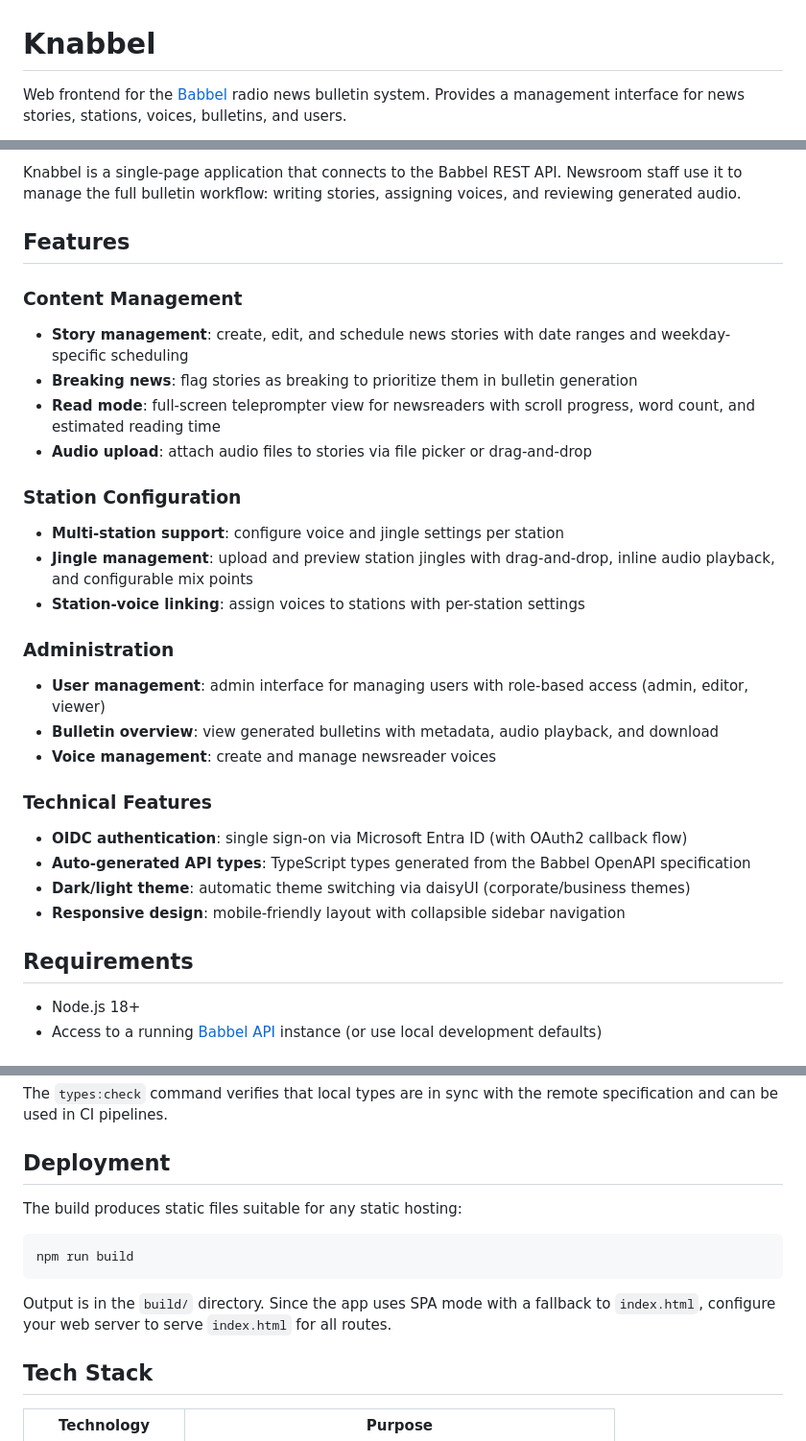
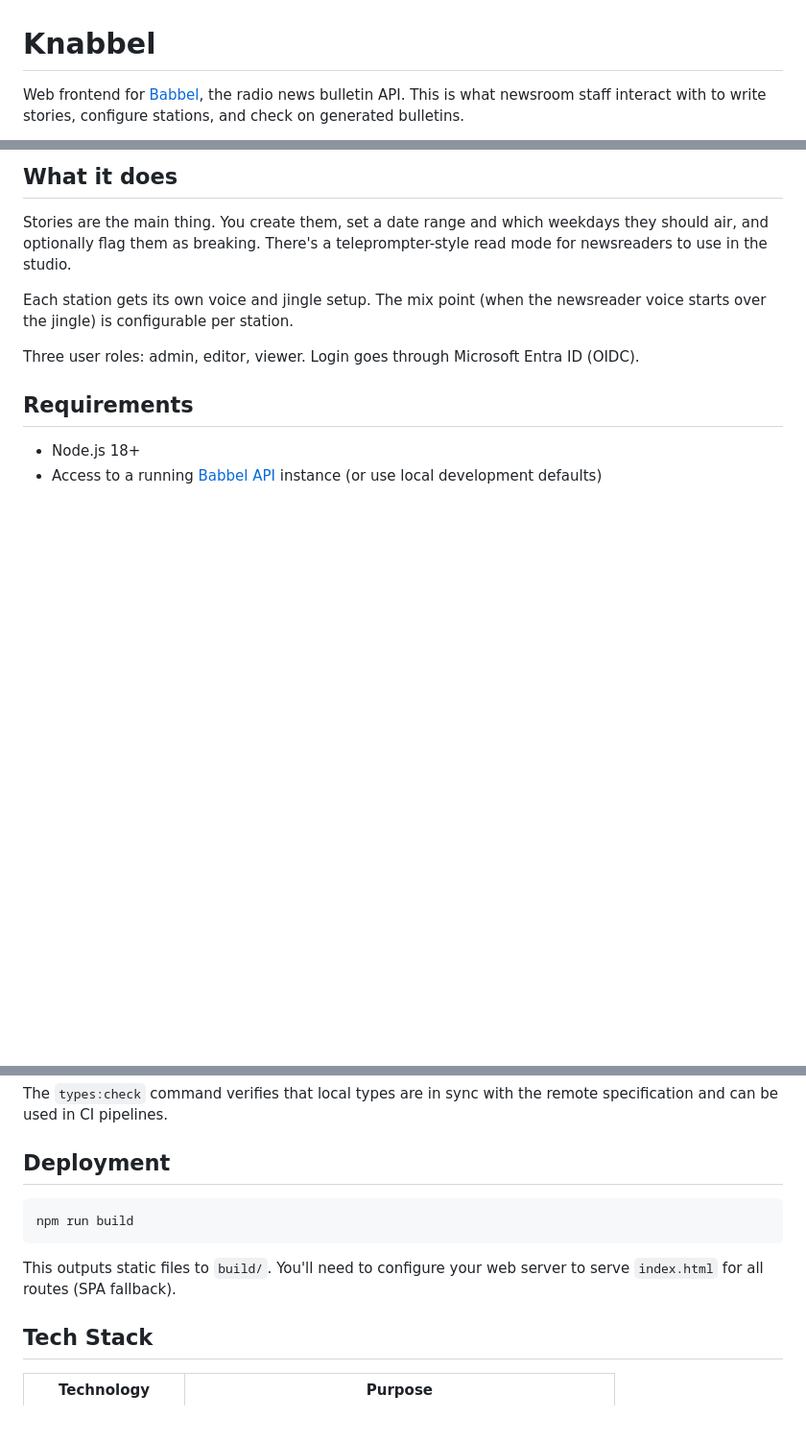
Before and after one commit to oszuidwest/zwfm-knabbel, a Markdown page: README.md, 3 parts joined by grey strips. Shown at 96% size. GitHub-like rendering; blank space fills up the shorter version.

Commit message:
docs: trim README features to what matters

````diff
--- a/README.md
+++ b/README.md
@@ -1,4 +1,4 @@
 # Knabbel
 
-Web frontend for the [Babbel](https://github.com/oszuidwest/zwfm-babbel) radio news bulletin system. Provides a management interface for news stories, stations, voices, bulletins, and users.
+Web frontend for [Babbel](https://github.com/oszuidwest/zwfm-babbel), the radio news bulletin API. This is what newsroom staff interact with to write stories, configure stations, and check on generated bulletins.
 
@@ -6,29 +6,11 @@ Web frontend for the [Babbel](https://github.com/oszuidwest/zwfm-babbel) radio n
 
-Knabbel is a single-page application that connects to the Babbel REST API. Newsroom staff use it to manage the full bulletin workflow: writing stories, assigning voices, and reviewing generated audio.
+## What it does
 
-## Features
+Stories are the main thing. You create them, set a date range and which weekdays they should air, and optionally flag them as breaking. There's a teleprompter-style read mode for newsreaders to use in the studio.
 
-### Content Management
-- **Story management**: create, edit, and schedule news stories with date ranges and weekday-specific scheduling
-- **Breaking news**: flag stories as breaking to prioritize them in bulletin generation
-- **Read mode**: full-screen teleprompter view for newsreaders with scroll progress, word count, and estimated reading time
-- **Audio upload**: attach audio files to stories via file picker or drag-and-drop
+Each station gets its own voice and jingle setup. The mix point (when the newsreader voice starts over the jingle) is configurable per station.
 
-### Station Configuration
-- **Multi-station support**: configure voice and jingle settings per station
-- **Jingle management**: upload and preview station jingles with drag-and-drop, inline audio playback, and configurable mix points
-- **Station-voice linking**: assign voices to stations with per-station settings
-
-### Administration
-- **User management**: admin interface for managing users with role-based access (admin, editor, viewer)
-- **Bulletin overview**: view generated bulletins with metadata, audio playback, and download
-- **Voice management**: create and manage newsreader voices
-
-### Technical Features
-- **OIDC authentication**: single sign-on via Microsoft Entra ID (with OAuth2 callback flow)
-- **Auto-generated API types**: TypeScript types generated from the Babbel OpenAPI specification
-- **Dark/light theme**: automatic theme switching via daisyUI (corporate/business themes)
-- **Responsive design**: mobile-friendly layout with collapsible sidebar navigation
+Three user roles: admin, editor, viewer. Login goes through Microsoft Entra ID (OIDC).
 
 ## Requirements
 
@@ -97,13 +79,11 @@ The `types:check` command verifies that local types are in sync with the remote
 
 ## Deployment
 
-The build produces static files suitable for any static hosting:
-
 ```bash
 npm run build
 ```
 
-Output is in the `build/` directory. Since the app uses SPA mode with a fallback to `index.html`, configure your web server to serve `index.html` for all routes.
+This outputs static files to `build/`. You'll need to configure your web server to serve `index.html` for all routes (SPA fallback).
 
 ## Tech Stack
 
````
Also changed, not shown: other parts of README.md (+2 -2 lines).
